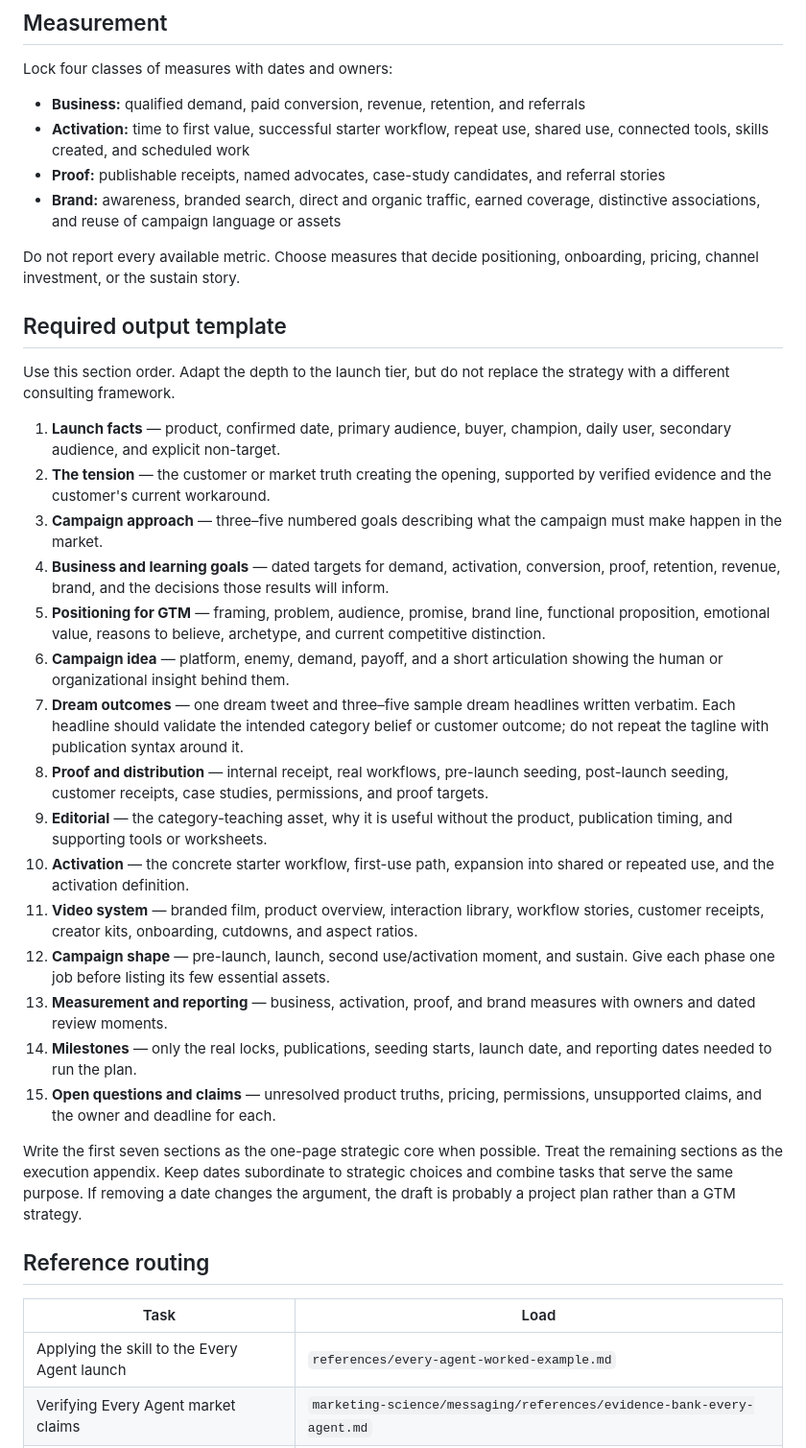
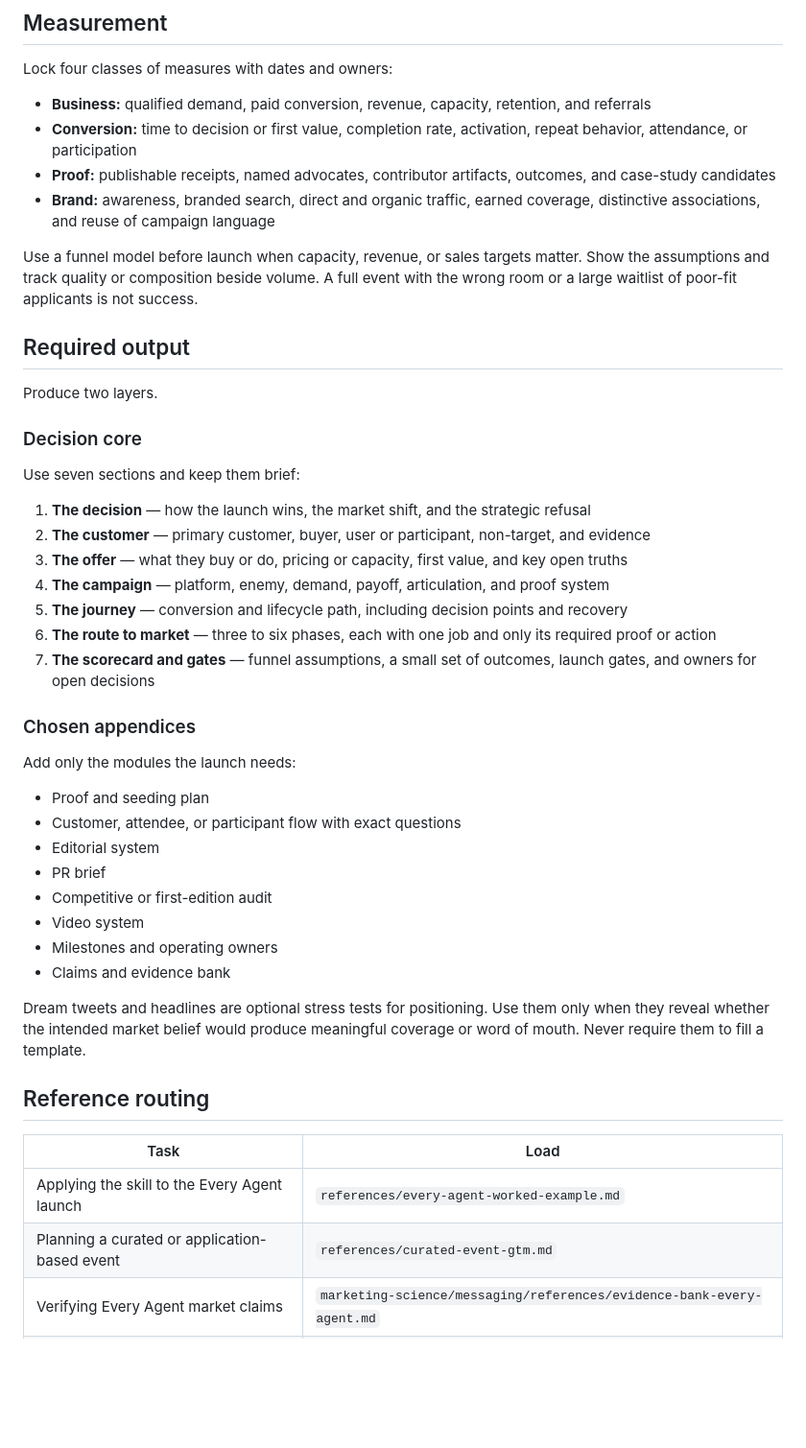
Before and after one commit to EveryInc/Marketing-OS, a Markdown page: launches/gtm-plan/SKILL.md, the part around one of its changes. Shown at 96% size. GitHub-like rendering; blank space fills up the shorter version.

```diff
--- a/launches/gtm-plan/SKILL.md
+++ b/launches/gtm-plan/SKILL.md
@@ -130,65 +115,50 @@ without turning the campaign into a feature tour.
 
 Lock four classes of measures with dates and owners:
 
-- **Business:** qualified demand, paid conversion, revenue, retention, and referrals
-- **Activation:** time to first value, successful starter workflow, repeat use, shared use,
-  connected tools, skills created, and scheduled work
-- **Proof:** publishable receipts, named advocates, case-study candidates, and referral
-  stories
-- **Brand:** awareness, branded search, direct and organic traffic, earned coverage,
-  distinctive associations, and reuse of campaign language or assets
+- **Business:** qualified demand, paid conversion, revenue, capacity, retention, and referrals
+- **Conversion:** time to decision or first value, completion rate, activation, repeat behavior, attendance, or participation
+- **Proof:** publishable receipts, named advocates, contributor artifacts, outcomes, and case-study candidates
+- **Brand:** awareness, branded search, direct and organic traffic, earned coverage, distinctive associations, and reuse of campaign language
 
-Do not report every available metric. Choose measures that decide positioning, onboarding,
-pricing, channel investment, or the sustain story.
+Use a funnel model before launch when capacity, revenue, or sales targets matter. Show the assumptions and track quality or composition beside volume. A full event with the wrong room or a large waitlist of poor-fit applicants is not success.
 
-## Required output template
+## Required output
 
-Use this section order. Adapt the depth to the launch tier, but do not replace the strategy
-with a different consulting framework.
+Produce two layers.
 
-1. **Launch facts** — product, confirmed date, primary audience, buyer, champion, daily
-   user, secondary audience, and explicit non-target.
-2. **The tension** — the customer or market truth creating the opening, supported by
-   verified evidence and the customer's current workaround.
-3. **Campaign approach** — three–five numbered goals describing what the campaign must
-   make happen in the market.
-4. **Business and learning goals** — dated targets for demand, activation, conversion,
-   proof, retention, revenue, brand, and the decisions those results will inform.
-5. **Positioning for GTM** — framing, problem, audience, promise, brand line, functional
-   proposition, emotional value, reasons to believe, archetype, and current competitive
-   distinction.
-6. **Campaign idea** — platform, enemy, demand, payoff, and a short articulation showing
-   the human or organizational insight behind them.
-7. **Dream outcomes** — one dream tweet and three–five sample dream headlines written
-   verbatim. Each headline should validate the intended category belief or customer
-   outcome; do not repeat the tagline with publication syntax around it.
-8. **Proof and distribution** — internal receipt, real workflows, pre-launch seeding,
-   post-launch seeding, customer receipts, case studies, permissions, and proof targets.
-9. **Editorial** — the category-teaching asset, why it is useful without the product,
-   publication timing, and supporting tools or worksheets.
-10. **Activation** — the concrete starter workflow, first-use path, expansion into shared
-    or repeated use, and the activation definition.
-11. **Video system** — branded film, product overview, interaction library, workflow
-    stories, customer receipts, creator kits, onboarding, cutdowns, and aspect ratios.
-12. **Campaign shape** — pre-launch, launch, second use/activation moment, and sustain.
-    Give each phase one job before listing its few essential assets.
-13. **Measurement and reporting** — business, activation, proof, and brand measures with
-    owners and dated review moments.
-14. **Milestones** — only the real locks, publications, seeding starts, launch date, and
-    reporting dates needed to run the plan.
-15. **Open questions and claims** — unresolved product truths, pricing, permissions,
-    unsupported claims, and the owner and deadline for each.
+### Decision core
 
-Write the first seven sections as the one-page strategic core when possible. Treat the
-remaining sections as the execution appendix. Keep dates subordinate to strategic choices
-and combine tasks that serve the same purpose. If removing a date changes the argument,
-the draft is probably a project plan rather than a GTM strategy.
+Use seven sections and keep them brief:
+
+1. **The decision** — how the launch wins, the market shift, and the strategic refusal
+2. **The customer** — primary customer, buyer, user or participant, non-target, and evidence
+3. **The offer** — what they buy or do, pricing or capacity, first value, and key open truths
+4. **The campaign** — platform, enemy, demand, payoff, articulation, and proof system
+5. **The journey** — conversion and lifecycle path, including decision points and recovery
+6. **The route to market** — three to six phases, each with one job and only its required proof or action
+7. **The scorecard and gates** — funnel assumptions, a small set of outcomes, launch gates, and owners for open decisions
+
+### Chosen appendices
+
+Add only the modules the launch needs:
+
+- Proof and seeding plan
+- Customer, attendee, or participant flow with exact questions
+- Editorial system
+- PR brief
+- Competitive or first-edition audit
+- Video system
+- Milestones and operating owners
+- Claims and evidence bank
+
+Dream tweets and headlines are optional stress tests for positioning. Use them only when they reveal whether the intended market belief would produce meaningful coverage or word of mouth. Never require them to fill a template.
 
 ## Reference routing
 
 | Task | Load |
 |---|---|
 | Applying the skill to the Every Agent launch | `references/every-agent-worked-example.md` |
+| Planning a curated or application-based event | `references/curated-event-gtm.md` |
 | Verifying Every Agent market claims | `marketing-science/messaging/references/evidence-bank-every-agent.md` |
 | Building the upstream message hierarchy | `strategy/messaging-architecture` |
 | Producing the launch narrative | `launches/new-product-launch/references/launch-narrative.md` |
```
Also changed, not shown: other parts of launches/gtm-plan/SKILL.md (+87 -102 lines), 1 other file.
